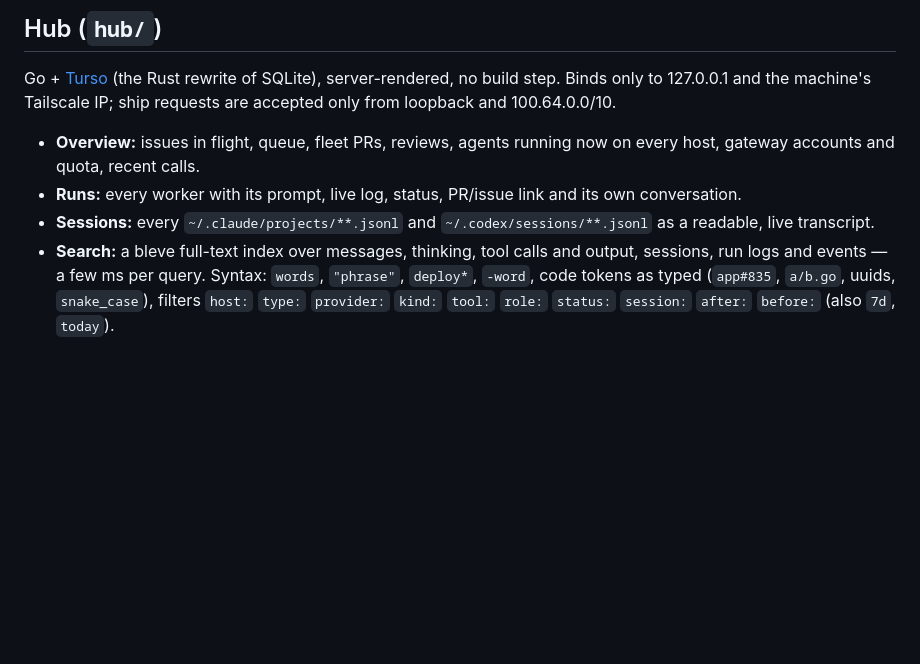
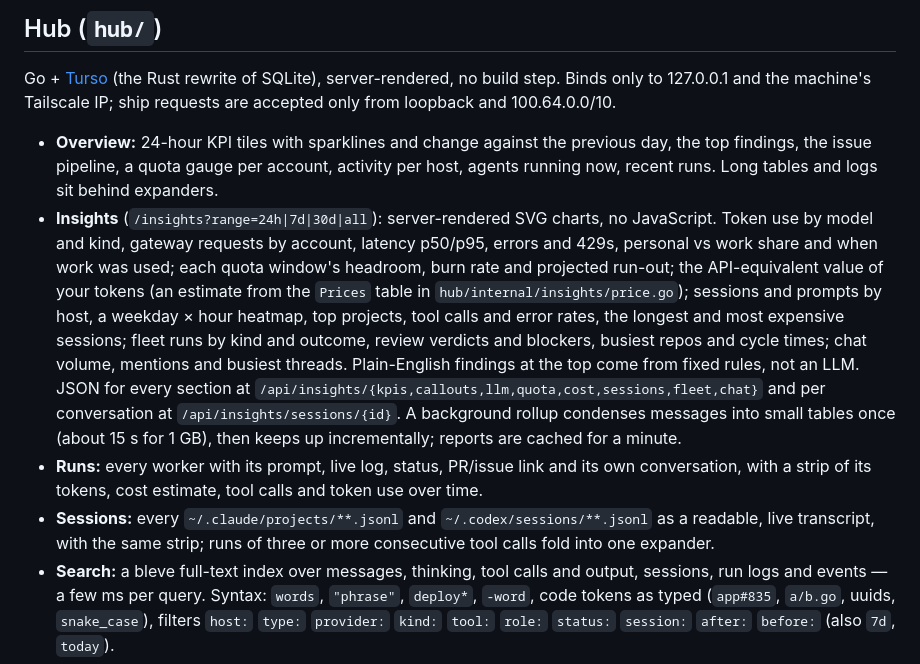
Before and after one commit to anchoo2kewl/llm-brain, a Markdown page: README.md, the part around the change. Drawn GitHub-style; blank space fills up the shorter version.

Commit message:
docs: hub insights page, overview and API

```diff
--- a/README.md
+++ b/README.md
@@ -96,9 +96,10 @@ fleet tick | dispatch | babysit | review-prs | review-pr <url> | review <url> |
 
 Go + [Turso](https://github.com/tursodatabase/turso) (the Rust rewrite of SQLite), server-rendered, no build step. Binds only to 127.0.0.1 and the machine's Tailscale IP; ship requests are accepted only from loopback and 100.64.0.0/10.
 
-- **Overview:** issues in flight, queue, fleet PRs, reviews, agents running now on every host, gateway accounts and quota, recent calls.
-- **Runs:** every worker with its prompt, live log, status, PR/issue link and its own conversation.
-- **Sessions:** every `~/.claude/projects/**.jsonl` and `~/.codex/sessions/**.jsonl` as a readable, live transcript.
+- **Overview:** 24-hour KPI tiles with sparklines and change against the previous day, the top findings, the issue pipeline, a quota gauge per account, activity per host, agents running now, recent runs. Long tables and logs sit behind expanders.
+- **Insights** (`/insights?range=24h|7d|30d|all`): server-rendered SVG charts, no JavaScript. Token use by model and kind, gateway requests by account, latency p50/p95, errors and 429s, personal vs work share and when work was used; each quota window's headroom, burn rate and projected run-out; the API-equivalent value of your tokens (an estimate from the `Prices` table in `hub/internal/insights/price.go`); sessions and prompts by host, a weekday × hour heatmap, top projects, tool calls and error rates, the longest and most expensive sessions; fleet runs by kind and outcome, review verdicts and blockers, busiest repos and cycle times; chat volume, mentions and busiest threads. Plain-English findings at the top come from fixed rules, not an LLM. JSON for every section at `/api/insights/{kpis,callouts,llm,quota,cost,sessions,fleet,chat}` and per conversation at `/api/insights/sessions/{id}`. A background rollup condenses messages into small tables once (about 15 s for 1 GB), then keeps up incrementally; reports are cached for a minute.
+- **Runs:** every worker with its prompt, live log, status, PR/issue link and its own conversation, with a strip of its tokens, cost estimate, tool calls and token use over time.
+- **Sessions:** every `~/.claude/projects/**.jsonl` and `~/.codex/sessions/**.jsonl` as a readable, live transcript, with the same strip; runs of three or more consecutive tool calls fold into one expander.
 - **Search:** a bleve full-text index over messages, thinking, tool calls and output, sessions, run logs and events — a few ms per query. Syntax: `words`, `"phrase"`, `deploy*`, `-word`, code tokens as typed (`app#835`, `a/b.go`, uuids, `snake_case`), filters `host:` `type:` `provider:` `kind:` `tool:` `role:` `status:` `session:` `after:` `before:` (also `7d`, `today`).
 - **Chat:** Slack, read-only — the hub only calls read methods and never posts. Connect on `/settings/slack` by pasting a user token (or put `SLACK_TOKEN=` in `~/.config/llm-brain/slack.env`; it seeds the hub's database once). The token is never shown again or returned by any API; the page shows the account and any missing scopes.
   - What it watches: the channels you tick, optionally all your DMs and group DMs, and optionally mentions of you anywhere. It reads them every 2 minutes (`--chat-interval`) and backfills 24 h for a new conversation (`--chat-backfill`).
```
